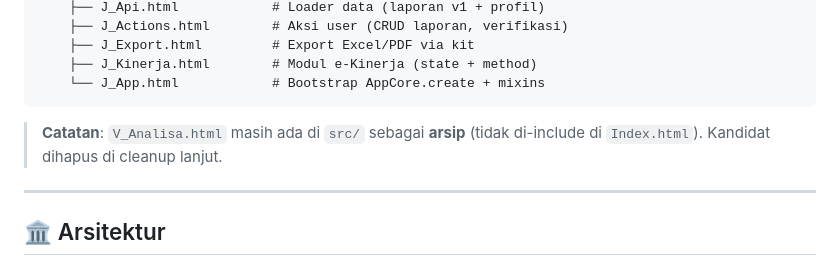
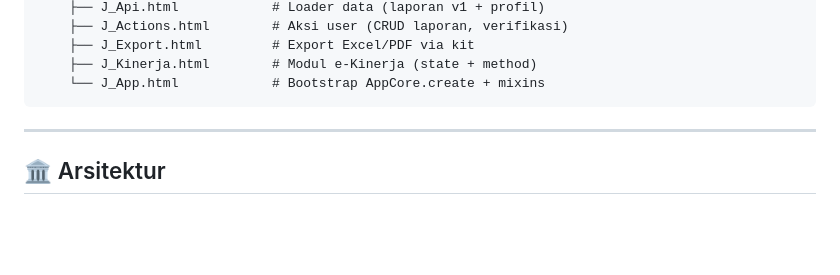
Before and after one commit to miftachurrochim82-sketch/si-lahar, a Markdown page: README.md, the part around the change. Drawn GitHub-style; blank space fills up the shorter version.

Commit message:
Update README to remove archived note
Removed note about V_Analisa.html being archived.

````diff
--- a/README.md
+++ b/README.md
@@ -100,8 +100,6 @@ si-lahar/
     ├── J_Kinerja.html        # Modul e-Kinerja (state + method)
     └── J_App.html            # Bootstrap AppCore.create + mixins
 ```
-
-> **Catatan**: `V_Analisa.html` masih ada di `src/` sebagai **arsip** (tidak di-include di `Index.html`). Kandidat dihapus di cleanup lanjut.
 
 ---
 
````
